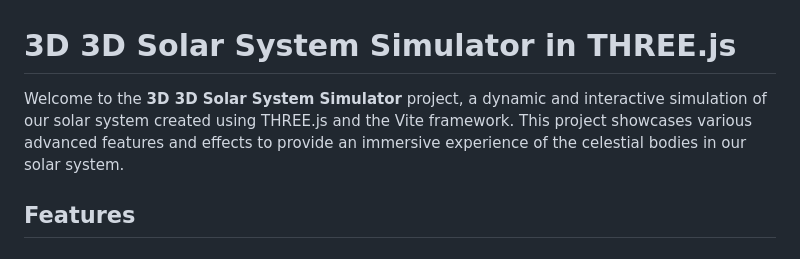
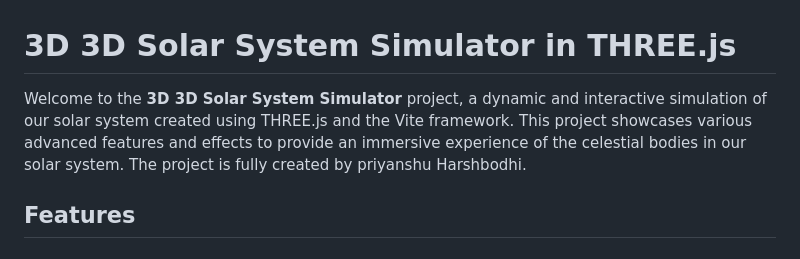
Before and after one commit to priyanshuharshbodhi1/Solar-System-3D-Priyanshu, a Markdown page: readme.md, the part around the change. Drawn GitHub-style.

```diff
--- a/readme.md
+++ b/readme.md
@@ -1,6 +1,6 @@
 # 3D 3D Solar System Simulator in THREE.js
 
-Welcome to the **3D 3D Solar System Simulator** project, a dynamic and interactive simulation of our solar system created using THREE.js and the Vite framework. This project showcases various advanced features and effects to provide an immersive experience of the celestial bodies in our solar system.
+Welcome to the **3D 3D Solar System Simulator** project, a dynamic and interactive simulation of our solar system created using THREE.js and the Vite framework. This project showcases various advanced features and effects to provide an immersive experience of the celestial bodies in our solar system. The project is fully created by priyanshu Harshbodhi.
 
 ## Features
 
```
